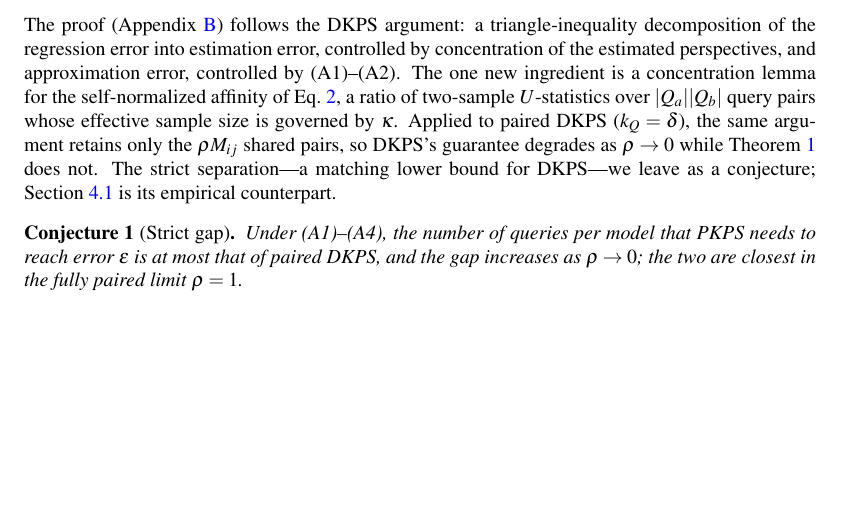
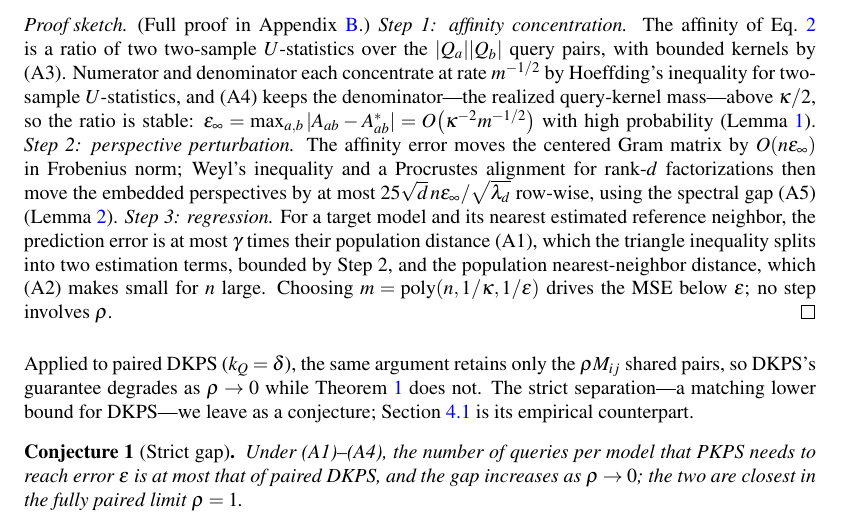
Before and after one commit to jataware/dkps, a LaTeX paper (paper/main.tex): part of page 6 of 15, cut at the place of the change, the shorter picture padded with empty space. Compiled offline with pdfLaTeX.

Commit message:
paper: add a structured proof sketch under Theorem 1 in the main text
Replace the prose paragraph after the theorem with a proper proof-sketch
environment walking the three steps of the argument -- (1) affinity
concentration via two-sample U-statistics with the kappa^-2 m^-1/2 rate,
(2) perspective perturbation via Weyl + Procrustes with the explicit
25 sqrt(d) n eps/sqrt(lambda_d) bound, (3) the triangle-inequality regression
step -- each pointing to its full lemma/proof in Appendix B. Main content
still ends on page 10 (only the reproducibility statement, excluded from the
ICLR limit, spills to page 11).

Co-Authored-By: Claude Opus 4.8 (1M context) <noreply@anthropic.com>
Claude-Session: https://claude.ai/code/session_019VkDoLFnBiHFuUR33BoaNY

```diff
--- a/paper/main.tex
+++ b/paper/main.tex
@@ -315,16 +315,30 @@ $(1/\epsilon,1/\kappa,n)$ and independent of the pairing fraction $\rho$, such t
 nearest-neighbor regression in the \PKPS attains mean squared error at most $\epsilon$
 with high probability.
 \end{theorem}
-The proof (Appendix~\ref{app:proof}) follows the DKPS argument: a
-triangle-inequality decomposition of the regression error into estimation error,
-controlled by concentration of the estimated perspectives, and approximation error,
-controlled by (A1)--(A2). The one new ingredient is a concentration lemma for the
-self-normalized affinity of Eq.~\ref{eq:A}, a ratio of two-sample $U$-statistics over
-$|Q_a||Q_b|$ query pairs whose effective sample size is governed by $\kappa$. Applied to
-paired DKPS ($k_Q=\delta$), the same argument retains only the $\rho M_{ij}$ shared pairs,
-so DKPS's guarantee degrades as $\rho\to0$ while Theorem~\ref{thm:qeff} does not. The
-strict separation---a matching lower bound for DKPS---we leave as a conjecture;
-Section~\ref{sec:synthetic} is its empirical counterpart.
+\begin{proof}[Proof sketch]
+(Full proof in Appendix~\ref{app:proof}.)
+\emph{Step 1: affinity concentration.} The affinity of Eq.~\ref{eq:A} is a ratio of two
+two-sample $U$-statistics over the $|Q_a||Q_b|$ query pairs, with bounded kernels by (A3).
+Numerator and denominator each concentrate at rate $m^{-1/2}$ by Hoeffding's inequality
+for two-sample $U$-statistics, and (A4) keeps the denominator---the realized query-kernel
+mass---above $\kappa/2$, so the ratio is stable:
+$\varepsilon_\infty=\max_{a,b}|A_{ab}-A^*_{ab}|=O\big(\kappa^{-2}m^{-1/2}\big)$ with high
+probability (Lemma~\ref{lem:conc}). \emph{Step 2: perspective perturbation.} The affinity
+error moves the centered Gram matrix by $O(n\varepsilon_\infty)$ in Frobenius norm; Weyl's
+inequality and a Procrustes alignment for rank-$d$ factorizations then move the embedded
+perspectives by at most $25\sqrt d\,n\varepsilon_\infty/\sqrt{\lambda_d}$ row-wise, using
+the spectral gap (A5) (Lemma~\ref{lem:pert}). \emph{Step 3: regression.} For a target
+model and its nearest estimated reference neighbor, the prediction error is at most
+$\gamma$ times their population distance (A1), which the triangle inequality splits into
+two estimation terms, bounded by Step~2, and the population nearest-neighbor distance,
+which (A2) makes small for $n$ large. Choosing
+$m=\mathrm{poly}(n,1/\kappa,1/\epsilon)$ drives the MSE below $\epsilon$; no step
+involves $\rho$.
+\end{proof}
+Applied to paired DKPS ($k_Q=\delta$), the same argument retains only the $\rho M_{ij}$
+shared pairs, so DKPS's guarantee degrades as $\rho\to0$ while Theorem~\ref{thm:qeff}
+does not. The strict separation---a matching lower bound for DKPS---we leave as a
+conjecture; Section~\ref{sec:synthetic} is its empirical counterpart.
 \begin{conjecture}[Strict gap]
 \label{conj:qeff}
 Under (A1)--(A4), the number of queries per model that \PKPS needs to reach error
```
Also changed, not shown: paper/main.pdf.
